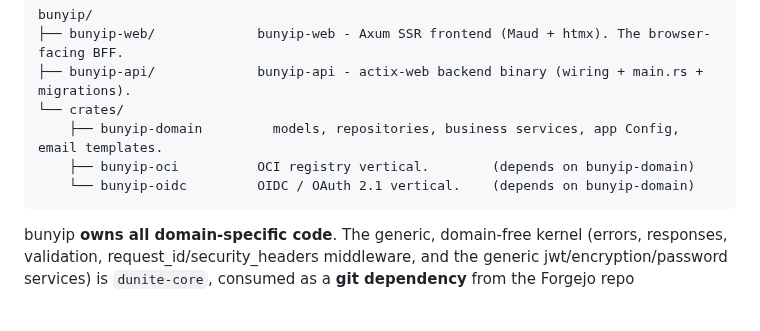
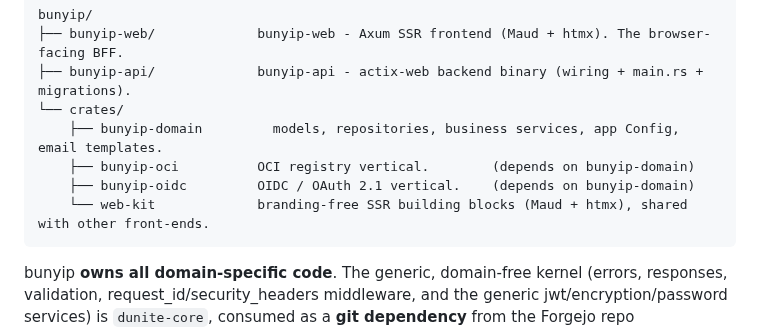
Before and after one commit to psa-systems/bunyip, a Markdown page: CLAUDE.md, the part around the change. Drawn GitHub-style; blank space fills up the shorter version.

````diff
--- a/CLAUDE.md
+++ b/CLAUDE.md
@@ -14,7 +14,8 @@ bunyip/
 └── crates/
     ├── bunyip-domain         models, repositories, business services, app Config, email templates.
     ├── bunyip-oci          OCI registry vertical.        (depends on bunyip-domain)
-    └── bunyip-oidc         OIDC / OAuth 2.1 vertical.    (depends on bunyip-domain)
+    ├── bunyip-oidc         OIDC / OAuth 2.1 vertical.    (depends on bunyip-domain)
+    └── web-kit             branding-free SSR building blocks (Maud + htmx), shared with other front-ends.
 ```
 
 bunyip **owns all domain-specific code**. The generic, domain-free kernel
````
Also changed, not shown: README.md (+1 -1 lines), docs/getting-started.md (+1 -0 lines).
